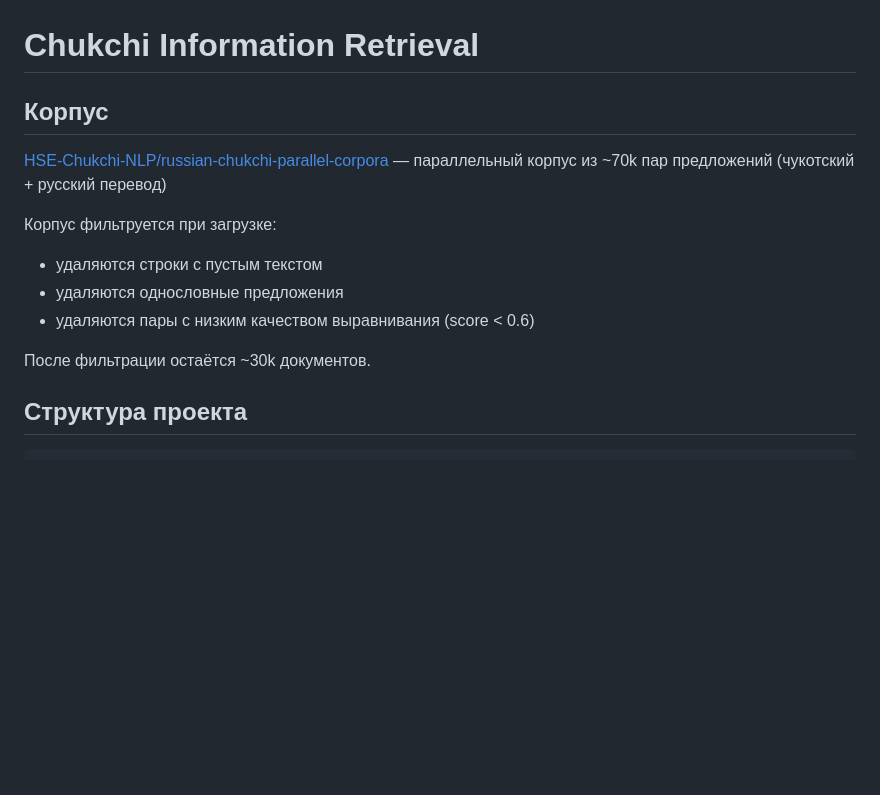
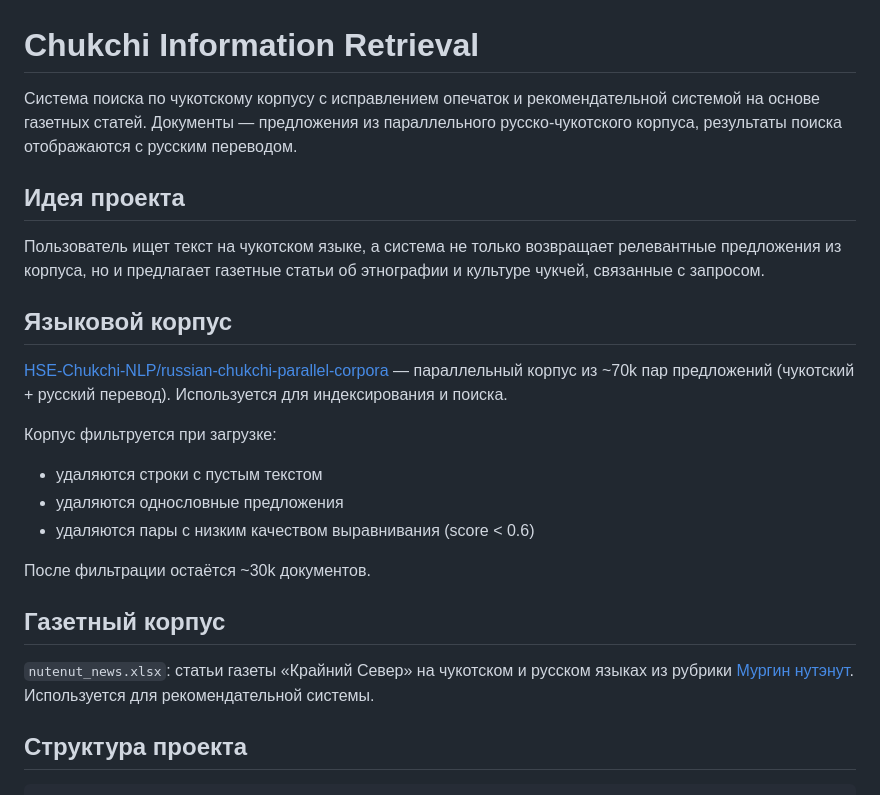
Before and after one commit to katykool/ckt_IR, a Markdown page: README.md, the part around the change. Drawn GitHub-style; blank space fills up the shorter version.

```diff
--- a/README.md
+++ b/README.md
@@ -1,8 +1,14 @@
 # Chukchi Information Retrieval
 
-## Корпус
+Система поиска по чукотскому корпусу с исправлением опечаток и рекомендательной системой на основе газетных статей. Документы — предложения из параллельного русско-чукотского корпуса, результаты поиска отображаются с русским переводом.
 
-[HSE-Chukchi-NLP/russian-chukchi-parallel-corpora](https://huggingface.co/datasets/HSE-Chukchi-NLP/russian-chukchi-parallel-corpora) — параллельный корпус из ~70k пар предложений (чукотский + русский перевод)
+## Идея проекта
+
+Пользователь ищет текст на чукотском языке, а система не только возвращает релевантные предложения из корпуса, но и предлагает газетные статьи об этнографии и культуре чукчей, связанные с запросом.
+
+## Языковой корпус
+
+[HSE-Chukchi-NLP/russian-chukchi-parallel-corpora](https://huggingface.co/datasets/HSE-Chukchi-NLP/russian-chukchi-parallel-corpora) — параллельный корпус из ~70k пар предложений (чукотский + русский перевод). Используется для индексирования и поиска.
 
 Корпус фильтруется при загрузке:
 - удаляются строки с пустым текстом
@@ -10,6 +16,9 @@
 - удаляются пары с низким качеством выравнивания (score < 0.6)
 
 После фильтрации остаётся ~30k документов.
+
+## Газетный корпус
+`nutenut_news.xlsx`: статьи газеты «Крайний Север» на чукотском и русском языках из рубрики [Мургин нутэнут](https://ks87.ru/articles/murgin-nutenut/). Используется для рекомендательной системы.
 
 ## Структура проекта
 
```
